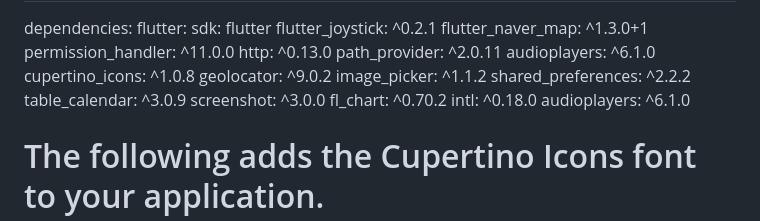
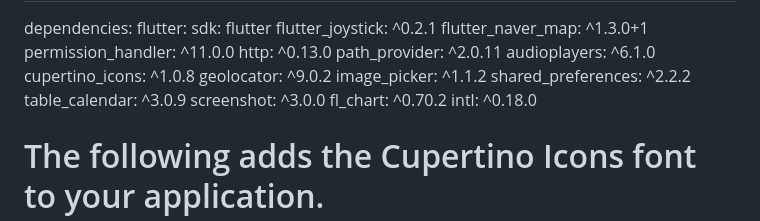
Before and after one commit to min1336/RunningMate, a Markdown page: README.md, the part around the change. GitHub-like rendering.

```diff
--- a/README.md
+++ b/README.md
@@ -46,7 +46,6 @@ dependencies:
   screenshot: ^3.0.0
   fl_chart: ^0.70.2
   intl: ^0.18.0
-  audioplayers: ^6.1.0
 
 
   # The following adds the Cupertino Icons font to your application.
```
